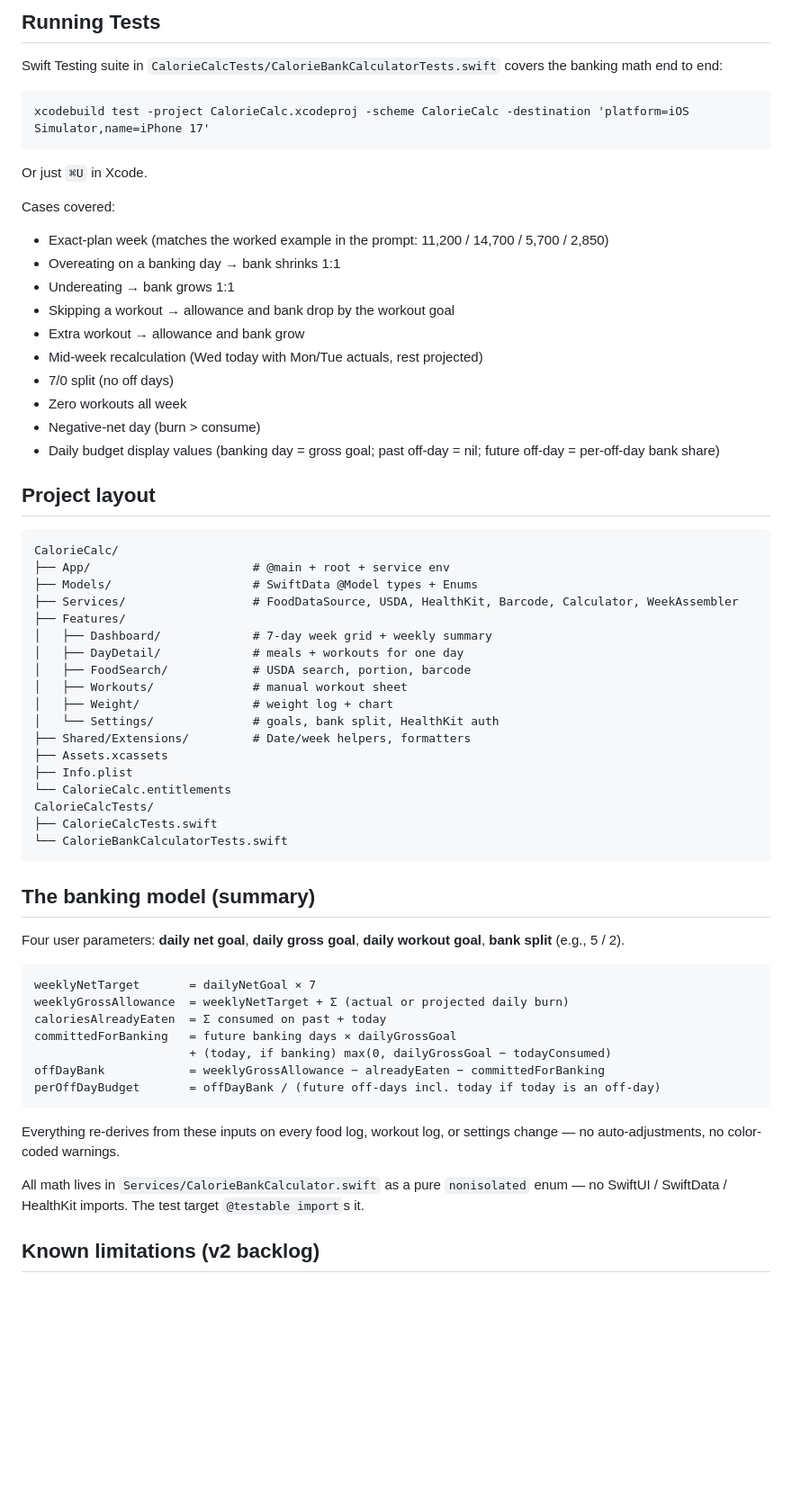
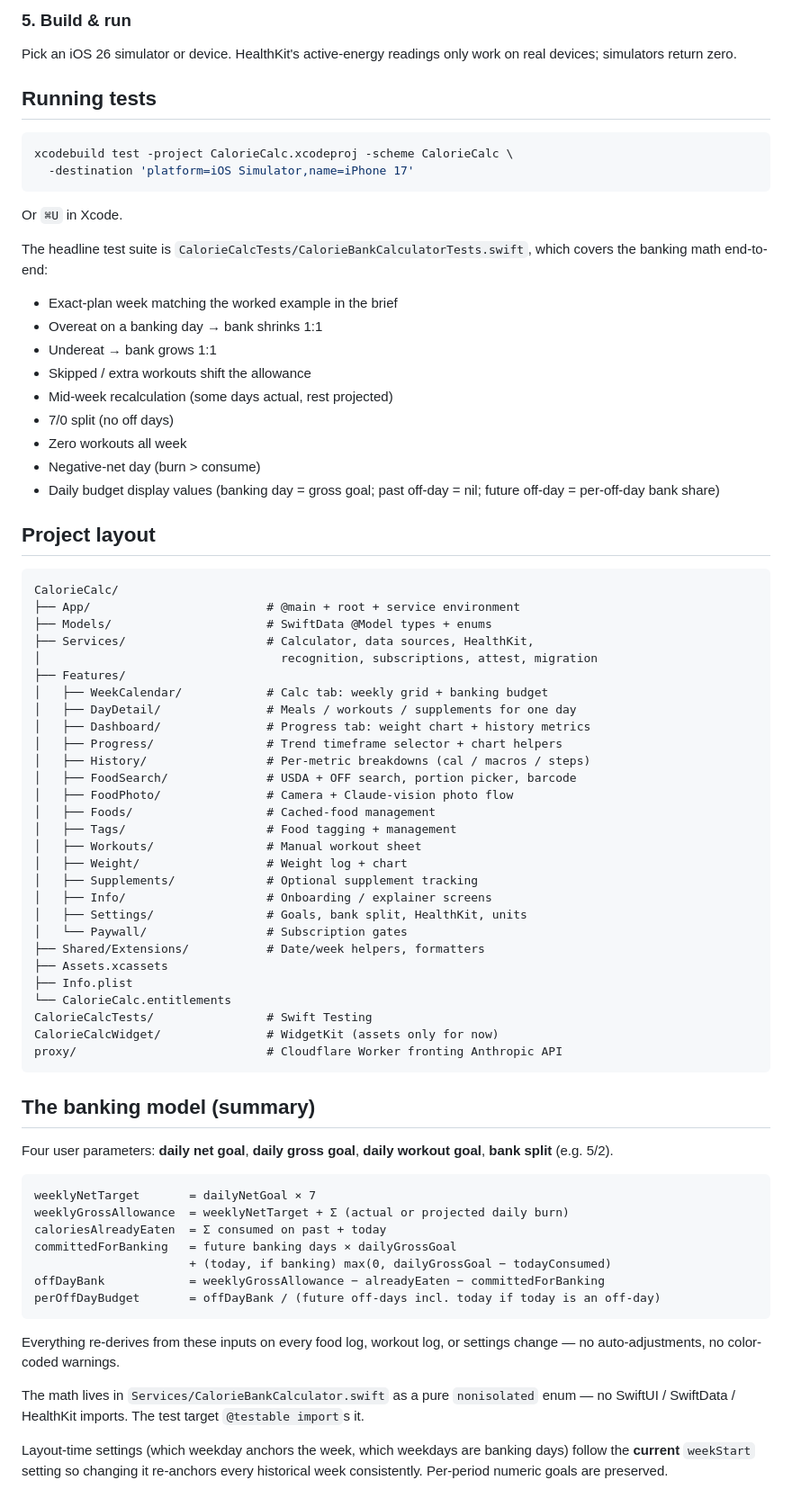
Before and after one commit to pjlawler/calorie-calc, a Markdown page: README.md, the part around one of its changes. Shown at 90% size. GitHub-like rendering; blank space fills up the shorter version.

````diff
--- a/README.md
+++ b/README.md
@@ -51,21 +73,24 @@ Pick an iOS 26 simulator or device and run. HealthKit requires a real device for
 
-## Running Tests
+### 5. Build & run
 
-Swift Testing suite in `CalorieCalcTests/CalorieBankCalculatorTests.swift` covers the banking math end to end:
+Pick an iOS 26 simulator or device. HealthKit's active-energy readings only work on real devices; simulators return zero.
 
-```
-xcodebuild test -project CalorieCalc.xcodeproj -scheme CalorieCalc -destination 'platform=iOS Simulator,name=iPhone 17'
+## Running tests
+
+```sh
+xcodebuild test -project CalorieCalc.xcodeproj -scheme CalorieCalc \
+  -destination 'platform=iOS Simulator,name=iPhone 17'
 ```
 
-Or just `⌘U` in Xcode.
+Or `⌘U` in Xcode.
 
-Cases covered:
-- Exact-plan week (matches the worked example in the prompt: 11,200 / 14,700 / 5,700 / 2,850)
-- Overeating on a banking day → bank shrinks 1:1
-- Undereating → bank grows 1:1
-- Skipping a workout → allowance and bank drop by the workout goal
-- Extra workout → allowance and bank grow
-- Mid-week recalculation (Wed today with Mon/Tue actuals, rest projected)
+The headline test suite is `CalorieCalcTests/CalorieBankCalculatorTests.swift`, which covers the banking math end-to-end:
+
+- Exact-plan week matching the worked example in the brief
+- Overeat on a banking day → bank shrinks 1:1
+- Undereat → bank grows 1:1
+- Skipped / extra workouts shift the allowance
+- Mid-week recalculation (some days actual, rest projected)
 - 7/0 split (no off days)
 - Zero workouts all week
 - Negative-net day (burn > consume)
@@ -75,28 +100,38 @@ Cases covered:
 
 ```
 CalorieCalc/
-├── App/                       # @main + root + service env
-├── Models/                    # SwiftData @Model types + Enums
-├── Services/                  # FoodDataSource, USDA, HealthKit, Barcode, Calculator, WeekAssembler
+├── App/                         # @main + root + service environment
+├── Models/                      # SwiftData @Model types + enums
+├── Services/                    # Calculator, data sources, HealthKit,
+│                                  recognition, subscriptions, attest, migration
 ├── Features/
-│   ├── Dashboard/             # 7-day week grid + weekly summary
-│   ├── DayDetail/             # meals + workouts for one day
-│   ├── FoodSearch/            # USDA search, portion, barcode
-│   ├── Workouts/              # manual workout sheet
-│   ├── Weight/                # weight log + chart
-│   └── Settings/              # goals, bank split, HealthKit auth
-├── Shared/Extensions/         # Date/week helpers, formatters
+│   ├── WeekCalendar/            # Calc tab: weekly grid + banking budget
+│   ├── DayDetail/               # Meals / workouts / supplements for one day
+│   ├── Dashboard/               # Progress tab: weight chart + history metrics
+│   ├── Progress/                # Trend timeframe selector + chart helpers
+│   ├── History/                 # Per-metric breakdowns (cal / macros / steps)
+│   ├── FoodSearch/              # USDA + OFF search, portion picker, barcode
+│   ├── FoodPhoto/               # Camera + Claude-vision photo flow
+│   ├── Foods/                   # Cached-food management
+│   ├── Tags/                    # Food tagging + management
+│   ├── Workouts/                # Manual workout sheet
+│   ├── Weight/                  # Weight log + chart
+│   ├── Supplements/             # Optional supplement tracking
+│   ├── Info/                    # Onboarding / explainer screens
+│   ├── Settings/                # Goals, bank split, HealthKit, units
+│   └── Paywall/                 # Subscription gates
+├── Shared/Extensions/           # Date/week helpers, formatters
 ├── Assets.xcassets
 ├── Info.plist
 └── CalorieCalc.entitlements
-CalorieCalcTests/
-├── CalorieCalcTests.swift
-└── CalorieBankCalculatorTests.swift
+CalorieCalcTests/                # Swift Testing
+CalorieCalcWidget/               # WidgetKit (assets only for now)
+proxy/                           # Cloudflare Worker fronting Anthropic API
 ```
 
 ## The banking model (summary)
 
-Four user parameters: **daily net goal**, **daily gross goal**, **daily workout goal**, **bank split** (e.g., 5 / 2).
+Four user parameters: **daily net goal**, **daily gross goal**, **daily workout goal**, **bank split** (e.g. 5/2).
 
 ```
 weeklyNetTarget       = dailyNetGoal × 7
@@ -110,7 +145,7 @@ perOffDayBudget       = offDayBank / (future off-days incl. today if today is an
 
 Everything re-derives from these inputs on every food log, workout log, or settings change — no auto-adjustments, no color-coded warnings.
 
-All math lives in `Services/CalorieBankCalculator.swift` as a pure `nonisolated` enum — no SwiftUI / SwiftData / HealthKit imports. The test target `@testable import`s it.
+The math lives in `Services/CalorieBankCalculator.swift` as a pure `nonisolated` enum — no SwiftUI / SwiftData / HealthKit imports. The test target `@testable import`s it.
 
-## Known limitations (v2 backlog)
+Layout-time settings (which weekday anchors the week, which weekdays are banking days) follow the **current** `weekStart` setting so changing it re-anchors every historical week consistently. Per-period numeric goals are preserved.
 
````
Also changed, not shown: other parts of README.md (+64 -42 lines).
